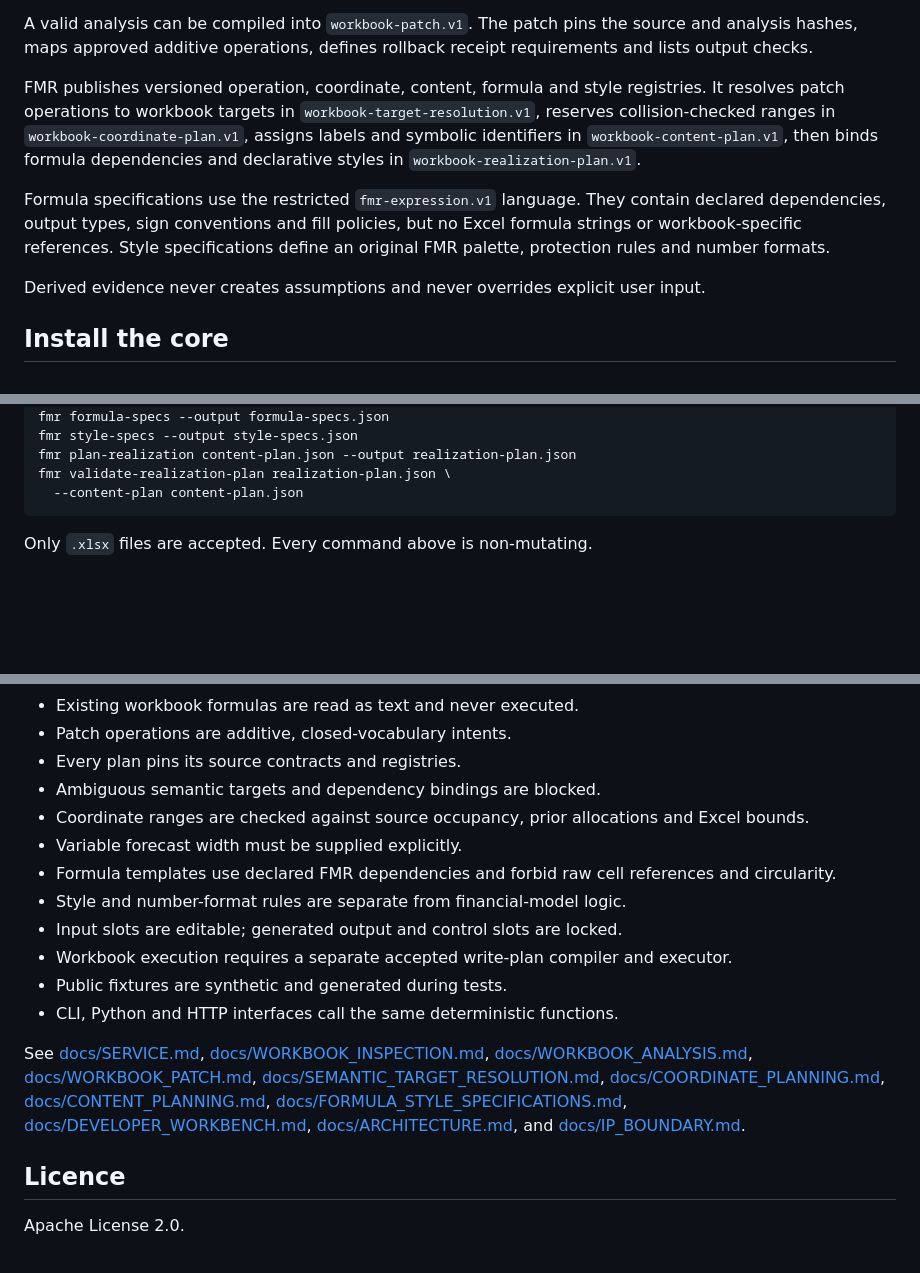
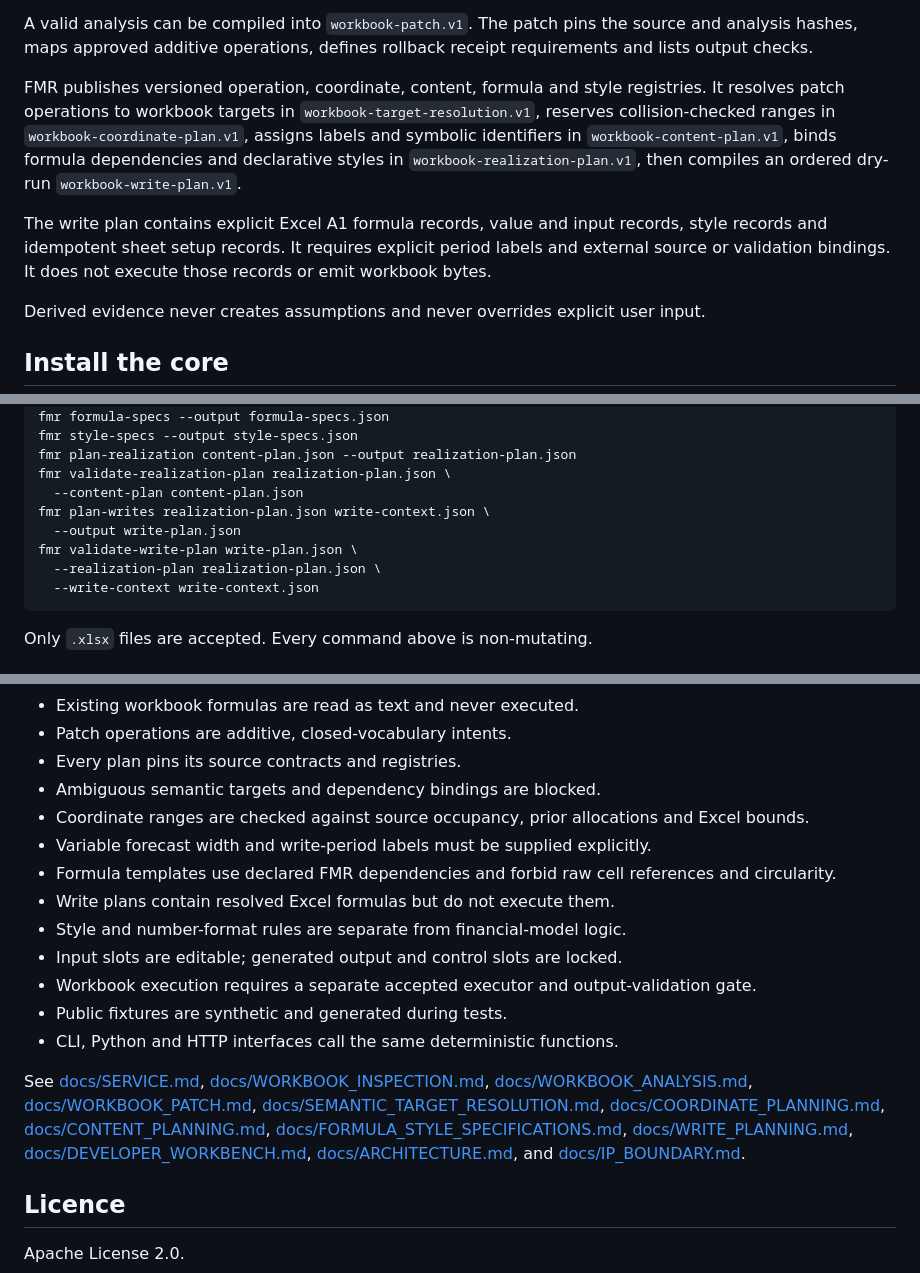
Before and after one commit to thedanieltan/financial-model-router-oss, a Markdown page: README.md, 3 parts joined by grey strips. Drawn GitHub-style; blank space fills up the shorter version.

Commit message:
Document dry-run workbook write planning

````diff
--- a/README.md
+++ b/README.md
@@ -19,9 +19,9 @@ FMR can inspect an `.xlsx` workbook and return `workbook-map.v1`. It can derive
 
 A valid analysis can be compiled into `workbook-patch.v1`. The patch pins the source and analysis hashes, maps approved additive operations, defines rollback receipt requirements and lists output checks.
 
-FMR publishes versioned operation, coordinate, content, formula and style registries. It resolves patch operations to workbook targets in `workbook-target-resolution.v1`, reserves collision-checked ranges in `workbook-coordinate-plan.v1`, assigns labels and symbolic identifiers in `workbook-content-plan.v1`, then binds formula dependencies and declarative styles in `workbook-realization-plan.v1`.
+FMR publishes versioned operation, coordinate, content, formula and style registries. It resolves patch operations to workbook targets in `workbook-target-resolution.v1`, reserves collision-checked ranges in `workbook-coordinate-plan.v1`, assigns labels and symbolic identifiers in `workbook-content-plan.v1`, binds formula dependencies and declarative styles in `workbook-realization-plan.v1`, then compiles an ordered dry-run `workbook-write-plan.v1`.
 
-Formula specifications use the restricted `fmr-expression.v1` language. They contain declared dependencies, output types, sign conventions and fill policies, but no Excel formula strings or workbook-specific references. Style specifications define an original FMR palette, protection rules and number formats.
+The write plan contains explicit Excel A1 formula records, value and input records, style records and idempotent sheet setup records. It requires explicit period labels and external source or validation bindings. It does not execute those records or emit workbook bytes.
 
 Derived evidence never creates assumptions and never overrides explicit user input.
 
@@ -64,6 +64,11 @@ fmr style-specs --output style-specs.json
 fmr plan-realization content-plan.json --output realization-plan.json
 fmr validate-realization-plan realization-plan.json \
   --content-plan content-plan.json
+fmr plan-writes realization-plan.json write-context.json \
+  --output write-plan.json
+fmr validate-write-plan write-plan.json \
+  --realization-plan realization-plan.json \
+  --write-context write-context.json
 ```
 
 Only `.xlsx` files are accepted. Every command above is non-mutating.
@@ -80,15 +85,16 @@ Only `.xlsx` files are accepted. Every command above is non-mutating.
 - Every plan pins its source contracts and registries.
 - Ambiguous semantic targets and dependency bindings are blocked.
 - Coordinate ranges are checked against source occupancy, prior allocations and Excel bounds.
-- Variable forecast width must be supplied explicitly.
+- Variable forecast width and write-period labels must be supplied explicitly.
 - Formula templates use declared FMR dependencies and forbid raw cell references and circularity.
+- Write plans contain resolved Excel formulas but do not execute them.
 - Style and number-format rules are separate from financial-model logic.
 - Input slots are editable; generated output and control slots are locked.
-- Workbook execution requires a separate accepted write-plan compiler and executor.
+- Workbook execution requires a separate accepted executor and output-validation gate.
 - Public fixtures are synthetic and generated during tests.
 - CLI, Python and HTTP interfaces call the same deterministic functions.
 
-See [docs/SERVICE.md](docs/SERVICE.md), [docs/WORKBOOK_INSPECTION.md](docs/WORKBOOK_INSPECTION.md), [docs/WORKBOOK_ANALYSIS.md](docs/WORKBOOK_ANALYSIS.md), [docs/WORKBOOK_PATCH.md](docs/WORKBOOK_PATCH.md), [docs/SEMANTIC_TARGET_RESOLUTION.md](docs/SEMANTIC_TARGET_RESOLUTION.md), [docs/COORDINATE_PLANNING.md](docs/COORDINATE_PLANNING.md), [docs/CONTENT_PLANNING.md](docs/CONTENT_PLANNING.md), [docs/FORMULA_STYLE_SPECIFICATIONS.md](docs/FORMULA_STYLE_SPECIFICATIONS.md), [docs/DEVELOPER_WORKBENCH.md](docs/DEVELOPER_WORKBENCH.md), [docs/ARCHITECTURE.md](docs/ARCHITECTURE.md), and [docs/IP_BOUNDARY.md](docs/IP_BOUNDARY.md).
+See [docs/SERVICE.md](docs/SERVICE.md), [docs/WORKBOOK_INSPECTION.md](docs/WORKBOOK_INSPECTION.md), [docs/WORKBOOK_ANALYSIS.md](docs/WORKBOOK_ANALYSIS.md), [docs/WORKBOOK_PATCH.md](docs/WORKBOOK_PATCH.md), [docs/SEMANTIC_TARGET_RESOLUTION.md](docs/SEMANTIC_TARGET_RESOLUTION.md), [docs/COORDINATE_PLANNING.md](docs/COORDINATE_PLANNING.md), [docs/CONTENT_PLANNING.md](docs/CONTENT_PLANNING.md), [docs/FORMULA_STYLE_SPECIFICATIONS.md](docs/FORMULA_STYLE_SPECIFICATIONS.md), [docs/WRITE_PLANNING.md](docs/WRITE_PLANNING.md), [docs/DEVELOPER_WORKBENCH.md](docs/DEVELOPER_WORKBENCH.md), [docs/ARCHITECTURE.md](docs/ARCHITECTURE.md), and [docs/IP_BOUNDARY.md](docs/IP_BOUNDARY.md).
 
 ## Licence
 
````
Also changed, not shown: other parts of README.md (+1 -1 lines).
